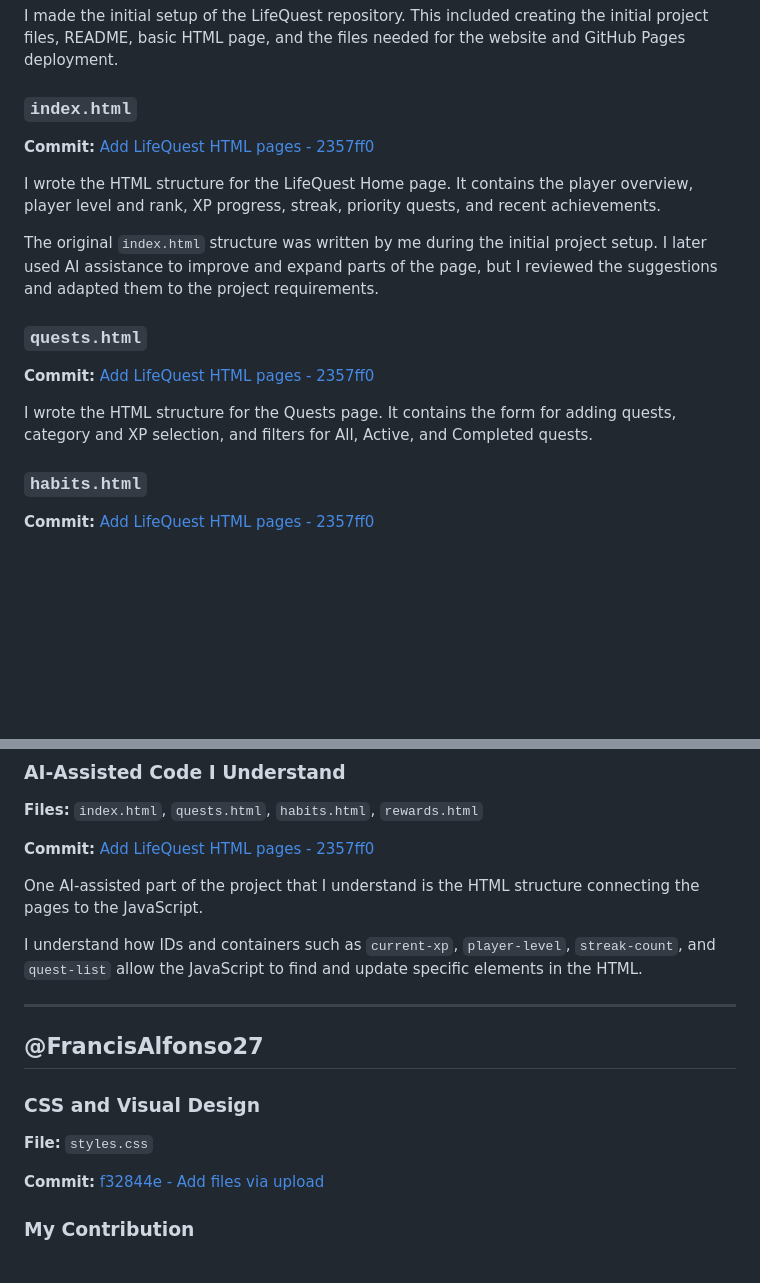
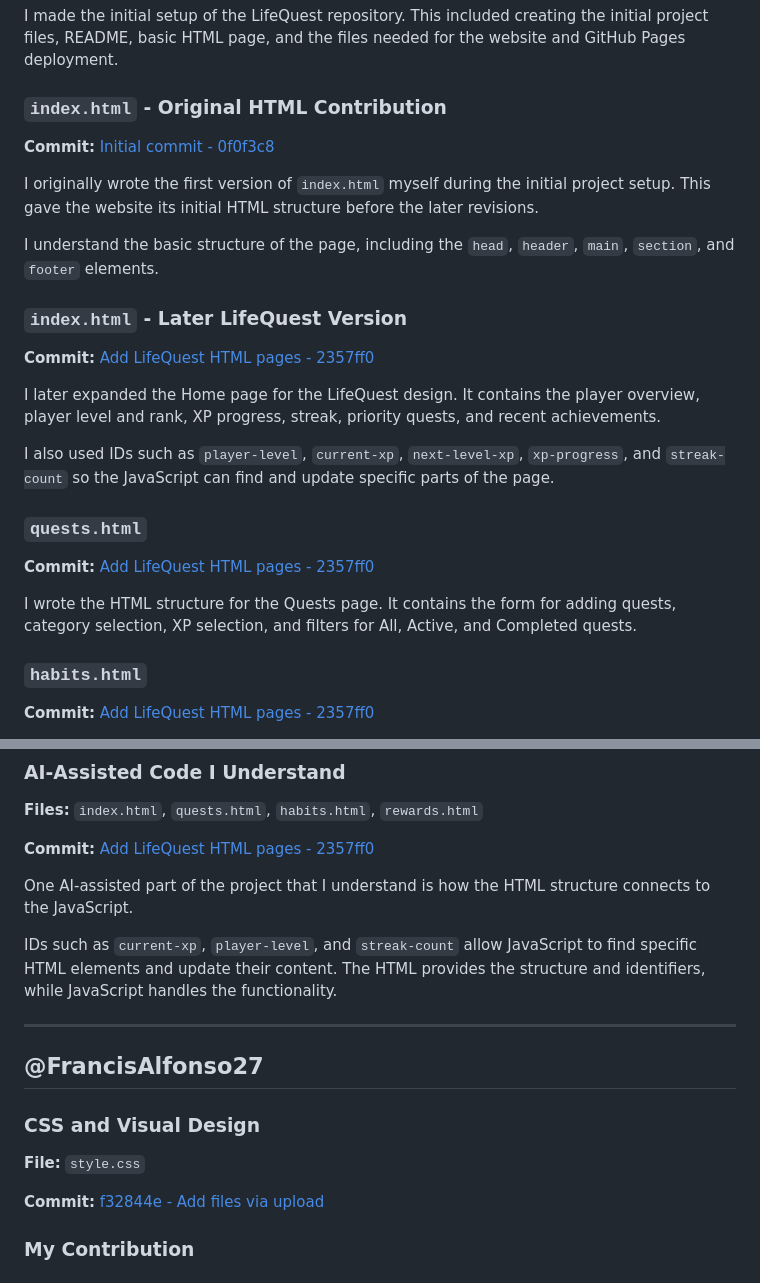
Before and after one commit to aaronsalunga098-ai/Life-Quest, a Markdown page: AI-USAGE.md, 2 parts joined by grey strips. Rendered like a GitHub page; blank space fills up the shorter version.

```diff
--- a/AI-USAGE.md
+++ b/AI-USAGE.md
@@ -184,19 +182,27 @@ This section documents the main contributions of each group member. Each member
 
 I made the initial setup of the LifeQuest repository. This included creating the initial project files, README, basic HTML page, and the files needed for the website and GitHub Pages deployment.
 
-### `index.html`
+### `index.html` - Original HTML Contribution
+
+**Commit:** [Initial commit - 0f0f3c8](https://github.com/aaronsalunga098-ai/Life-Quest/commit/0f0f3c89d7f590cea2cdd25e7354e031cc792241)
+
+I originally wrote the first version of `index.html` myself during the initial project setup. This gave the website its initial HTML structure before the later revisions.
+
+I understand the basic structure of the page, including the `head`, `header`, `main`, `section`, and `footer` elements.
+
+### `index.html` - Later LifeQuest Version
 
 **Commit:** [Add LifeQuest HTML pages - 2357ff0](https://github.com/aaronsalunga098-ai/Life-Quest/commit/2357ff0d1c223ef4f09d2e0a60e85ae94fdafaf9)
 
-I wrote the HTML structure for the LifeQuest Home page. It contains the player overview, player level and rank, XP progress, streak, priority quests, and recent achievements.
+I later expanded the Home page for the LifeQuest design. It contains the player overview, player level and rank, XP progress, streak, priority quests, and recent achievements.
 
-The original `index.html` structure was written by me during the initial project setup. I later used AI assistance to improve and expand parts of the page, but I reviewed the suggestions and adapted them to the project requirements.
+I also used IDs such as `player-level`, `current-xp`, `next-level-xp`, `xp-progress`, and `streak-count` so the JavaScript can find and update specific parts of the page.
 
 ### `quests.html`
 
 **Commit:** [Add LifeQuest HTML pages - 2357ff0](https://github.com/aaronsalunga098-ai/Life-Quest/commit/2357ff0d1c223ef4f09d2e0a60e85ae94fdafaf9)
 
-I wrote the HTML structure for the Quests page. It contains the form for adding quests, category and XP selection, and filters for All, Active, and Completed quests.
+I wrote the HTML structure for the Quests page. It contains the form for adding quests, category selection, XP selection, and filters for All, Active, and Completed quests.
 
 ### `habits.html`
 
@@ -216,9 +222,9 @@ I wrote the HTML structure for the Reward Hall and Badges page. It contains play
 
 **Commit:** [Add LifeQuest HTML pages - 2357ff0](https://github.com/aaronsalunga098-ai/Life-Quest/commit/2357ff0d1c223ef4f09d2e0a60e85ae94fdafaf9)
 
-One AI-assisted part of the project that I understand is the HTML structure connecting the pages to the JavaScript.
+One AI-assisted part of the project that I understand is how the HTML structure connects to the JavaScript.
 
-I understand how IDs and containers such as `current-xp`, `player-level`, `streak-count`, and `quest-list` allow the JavaScript to find and update specific elements in the HTML.
+IDs such as `current-xp`, `player-level`, and `streak-count` allow JavaScript to find specific HTML elements and update their content. The HTML provides the structure and identifiers, while JavaScript handles the functionality.
 
 ---
 
@@ -226,7 +232,7 @@ I understand how IDs and containers such as `current-xp`, `player-level`, `strea
 
 ### CSS and Visual Design
 
-**File:** `styles.css`
+**File:** `style.css`
 
 **Commit:** [f32844e - Add files via upload](https://github.com/aaronsalunga098-ai/Life-Quest/commit/f32844e)
 
```
Also changed, not shown: other parts of AI-USAGE.md (+41 -43 lines).
